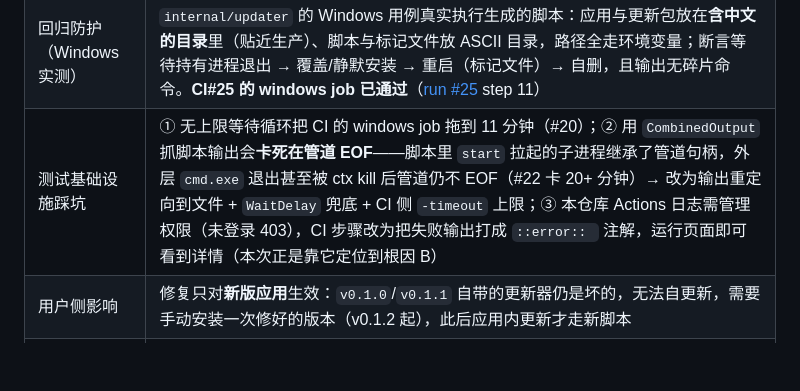
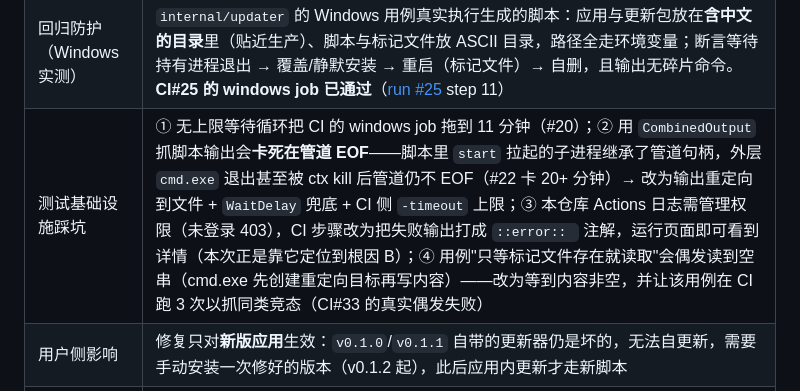
Before and after one commit to sheep-ah/inspiration, a Markdown page: docs/phase6/acceptance-report.md, the part around the change. Drawn GitHub-style; blank space fills up the shorter version.

Commit message:
docs(phase6): §9.4 补记 CI 用例自身的两个坑（管道 EOF、标记文件竞态）
用例踩的坑对后来者同样有参考价值：读脚本输出不能走管道（子进程继承句柄导致永不 EOF），
等标记文件不能只看"存在"（cmd.exe 先建文件再写内容，会读到空串）。

```diff
--- a/docs/phase6/acceptance-report.md
+++ b/docs/phase6/acceptance-report.md
@@ -238,7 +238,7 @@
 | 修复 E（健壮性） | 等待循环加上限（`maxWaitRounds`，约 5 分钟）并把轮数参数化：PID 会被系统复用，无上限循环会让更新**永远**不发生；轮数非法时回落到默认上限（0 轮等于完全不等待） |
 | 回归防护（全平台单测） | 行尾 CRLF/无裸 LF、**脚本不含任何非 ASCII 字节**、不使用 `timeout`、两个分支的命令行内容、自删在最后一行、轮数上限生效与非法值回落、变量缺失时安全结束 |
 | 回归防护（Windows 实测） | `internal/updater` 的 Windows 用例真实执行生成的脚本：应用与更新包放在**含中文的目录**里（贴近生产）、脚本与标记文件放 ASCII 目录，路径全走环境变量；断言等待持有进程退出 → 覆盖/静默安装 → 重启（标记文件）→ 自删，且输出无碎片命令。**CI#25 的 windows job 已通过**（[run #25](https://github.com/sheep-ah/inspiration/actions/runs/38889217480) step 11） |
-| 测试基础设施踩坑 | ① 无上限等待循环把 CI 的 windows job 拖到 11 分钟（#20）；② 用 `CombinedOutput` 抓脚本输出会**卡死在管道 EOF**——脚本里 `start` 拉起的子进程继承了管道句柄，外层 `cmd.exe` 退出甚至被 ctx kill 后管道仍不 EOF（#22 卡 20+ 分钟）→ 改为输出重定向到文件 + `WaitDelay` 兜底 + CI 侧 `-timeout` 上限；③ 本仓库 Actions 日志需管理权限（未登录 403），CI 步骤改为把失败输出打成 `::error:: ` 注解，运行页面即可看到详情（本次正是靠它定位到根因 B） |
+| 测试基础设施踩坑 | ① 无上限等待循环把 CI 的 windows job 拖到 11 分钟（#20）；② 用 `CombinedOutput` 抓脚本输出会**卡死在管道 EOF**——脚本里 `start` 拉起的子进程继承了管道句柄，外层 `cmd.exe` 退出甚至被 ctx kill 后管道仍不 EOF（#22 卡 20+ 分钟）→ 改为输出重定向到文件 + `WaitDelay` 兜底 + CI 侧 `-timeout` 上限；③ 本仓库 Actions 日志需管理权限（未登录 403），CI 步骤改为把失败输出打成 `::error:: ` 注解，运行页面即可看到详情（本次正是靠它定位到根因 B）；④ 用例"只等标记文件存在就读取"会偶发读到空串（cmd.exe 先创建重定向目标再写内容）——改为等到内容非空，并让该用例在 CI 跑 3 次以抓同类竞态（CI#33 的真实偶发失败） |
 | 用户侧影响 | 修复只对**新版应用**生效：`v0.1.0`/`v0.1.1` 自带的更新器仍是坏的，无法自更新，需要手动安装一次修好的版本（v0.1.2 起），此后应用内更新才走新脚本 |
 | 仍未验证 | Windows 真机上的完整界面流程（下载 → 脚本 → 静默安装 → 重启 → 数据保留）：需要在 Windows 上从修好的版本更新到再下一个版本 |
 
```
